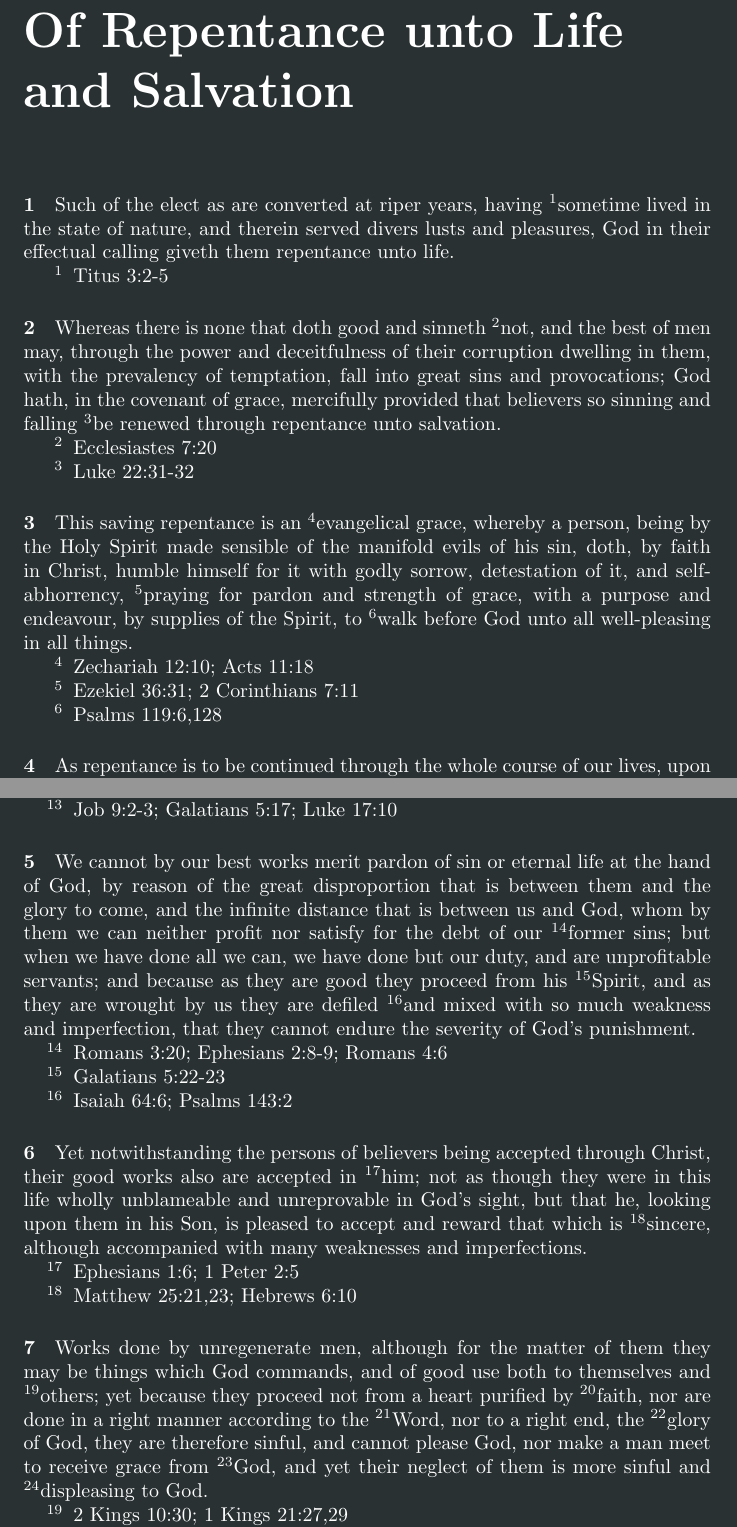
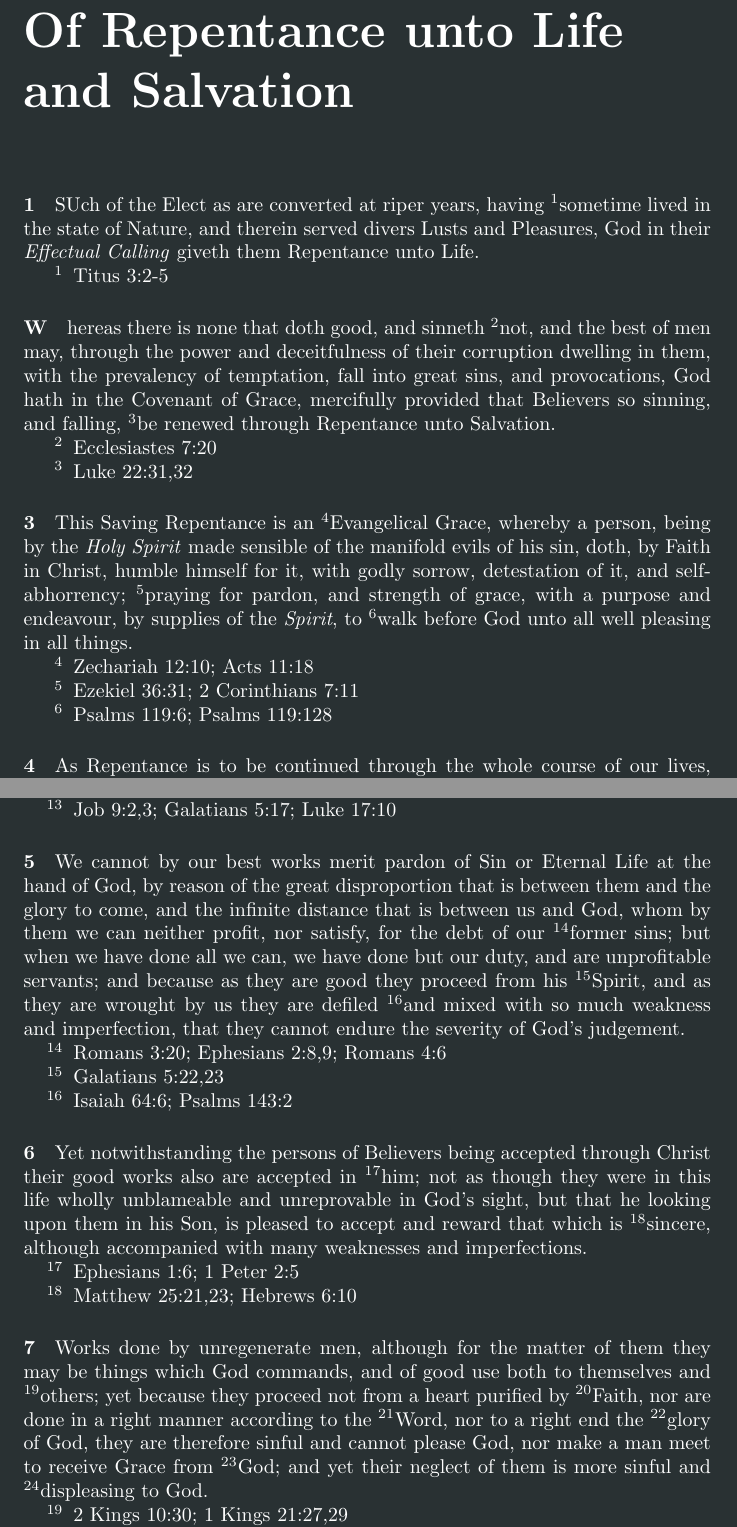
Before and after one commit to Daniel-Trevitz/1689, a LaTeX thesis (1689.tex): two parts of pages 30 and 33 of 63, joined at a grey line, cut so that both start at the same text. Compiled offline with pdfLaTeX.

Commit message:
complete chapter 15-17
Signed-off-by: Daniel Trevitz <daniel.trevitz@wika.com>

```diff
--- a/1689.tex
+++ b/1689.tex
@@ -890,32 +890,32 @@ This \textit{Faith}, although it be different in degrees, and may be weak, \R{}o
 \ResetReference
 \chapter{Of Repentance unto Life and Salvation}
 
-\paragraph{1}
-Such of the elect as are converted at riper years, having \R{}sometime lived in the state of nature, and therein served divers lusts and pleasures, God in their effectual calling giveth them repentance unto life.
+\paragraph{1} %1688
+SUch of the Elect as are converted at riper years, having \R{}sometime lived in the state of Nature, and therein served divers Lusts and Pleasures, God in their \textit{Effectual Calling} giveth them Repentance unto Life.
 
 \begin{enumerate}[noitemsep]
 \C{1}{Titus 3:2-5}
 \end{enumerate}
 
-\paragraph{2}
-Whereas there is none that doth good and sinneth \R{}not, and the best of men may, through the power and deceitfulness of their corruption dwelling in them, with the prevalency of temptation, fall into great sins and provocations; God hath, in the covenant of grace, mercifully provided that believers so sinning and falling \R{}be renewed through repentance unto salvation.
+\paragraph %1688
+Whereas there is none that doth good, and sinneth \R{}not, and the best of men may, through the power and deceitfulness of their corruption dwelling in them, with the prevalency of temptation, fall into great sins, and provocations, God hath in the Covenant of Grace, mercifully provided that Believers so sinning, and falling, \R{}be renewed through Repentance unto Salvation.
 
 \begin{enumerate}[noitemsep]
 \C{2}{Ecclesiastes 7:20}
-\C{3}{Luke 22:31-32}
-\end{enumerate}
-
-\paragraph{3}
-This saving repentance is an \R{}evangelical grace, whereby a person, being by the Holy Spirit made sensible of the manifold evils of his sin, doth, by faith in Christ, humble himself for it with godly sorrow, detestation of it, and self-abhorrency, \R{}praying for pardon and strength of grace, with a purpose and endeavour, by supplies of the Spirit, to \R{}walk before God unto all well-pleasing in all things.
+\C{3}{Luke 22:31,32}
+\end{enumerate}
+
+\paragraph{3} %1688
+This Saving Repentance is an \R{}Evangelical Grace, whereby a person, being by the \textit{Holy Spirit} made sensible of the manifold evils of his sin, doth, by Faith in Christ, humble himself for it, with godly sorrow, detestation of it, and self-abhorrency; \R{}praying for pardon, and strength of grace, with a purpose and endeavour, by supplies of the \textit{Spirit}, to \R{}walk before God unto all well pleasing in all things.
 
 \begin{enumerate}[noitemsep]
 \C{4}{Zechariah 12:10; Acts 11:18}
 \C{5}{Ezekiel 36:31; 2 Corinthians 7:11}
-\C{6}{Psalms 119:6,128}
-\end{enumerate}
-
-\paragraph{4}
-As repentance is to be continued through the whole course of our lives, upon the account of the body of death, and the motions thereof, so it is every man’s duty to repent of his \R{}particular known sins particularly.
+\C{6}{Psalms 119:6; Psalms 119:128}
+\end{enumerate}
+
+\paragraph{4} %1688
+As Repentance is to be continued through the whole course of our lives, upon the account of the body of death, and the motions thereof, so it is every man’s duty to repent of his \R{}particular known sins, particularly.
 
 \begin{enumerate}[noitemsep]
 \C{7}{Luke 19:8; 1 Timothy 1:13,15}
@@ -967,29 +971,32 @@ Their ability to do good works is not at all of themselves, but wholly from the
-\paragraph{4}
-They who in their obedience attain to the greatest height which is possible in this life, are so far from being able to supererogate, and to do more than God requires, as that \R{}they fall short of much which in duty they are bound to do.
-
-\begin{enumerate}[noitemsep]
-\C{13}{Job 9:2-3; Galatians 5:17; Luke 17:10}
-\end{enumerate}
-
-\paragraph{5}
-We cannot by our best works merit pardon of sin or eternal life at the hand of God, by reason of the great disproportion that is between them and the glory to come, and the infinite distance that is between us and God, whom by them we can neither profit nor satisfy for the debt of our \R{}former sins; but when we have done all we can, we have done but our duty, and are unprofitable servants; and because as they are good they proceed from his \R{}Spirit, and as they are wrought by us they are defiled \R{}and mixed with so much weakness and imperfection, that they cannot endure the severity of God’s punishment.
-
-\begin{enumerate}[noitemsep]
-\C{14}{Romans 3:20; Ephesians 2:8-9; Romans 4:6}
-\C{15}{Galatians 5:22-23}
+\C{12}{Philemon 2:12; Hebrews 6:11,12; Isaiah 64:7}
+\end{enumerate}
+
+\paragraph{4} %1688
+They who in their obedience attain to the greatest height which is possible in this life, are so far from being able to \oldgrammar{superrogate}{supererogate}, and to do more than God requires, as that \R{}they fall short of much which in duty they are bound to do.
+
+\begin{enumerate}[noitemsep]
+\C{13}{Job 9:2,3; Galatians 5:17; Luke 17:10}
+\end{enumerate}
+
+\paragraph{5} %1688
+We cannot by our best works merit pardon of Sin or Eternal Life at the hand of God, by reason of the great disproportion that is between them and the glory to come, and the infinite distance that is between us and God, whom by them we can neither profit, nor satisfy, for the debt of our \R{}former sins; but when we have done all we can, we have done but our duty, and are unprofitable servants; and because as they are good they proceed from his \R{}Spirit, and as they are wrought by us they are defiled \R{}and mixed with so much weakness and imperfection, that they cannot endure the severity of God’s judgement.
+
+\begin{enumerate}[noitemsep]
+\C{14}{Romans 3:20; Ephesians 2:8,9; Romans 4:6}
+\C{15}{Galatians 5:22,23}
 \C{16}{Isaiah 64:6; Psalms 143:2}
 \end{enumerate}
 
-\paragraph{6}
-Yet notwithstanding the persons of believers being accepted through Christ, their good works also are accepted in \R{}him; not as though they were in this life wholly unblameable and unreprovable in God’s sight, but that he, looking upon them in his Son, is pleased to accept and reward that which is \R{}sincere, although accompanied with many weaknesses and imperfections.
+\paragraph{6} %1688
+Yet notwithstanding the persons of Believers being accepted through Christ their good works also are accepted in \R{}him; not as though they were in this life wholly unblameable and unreprovable in God’s sight, but that he looking upon them in his Son, is pleased to accept and reward that which is \R{}sincere, although accompanied with many weaknesses and imperfections.
 
 \begin{enumerate}[noitemsep]
 \C{17}{Ephesians 1:6; 1 Peter 2:5}
 \C{18}{Matthew 25:21,23; Hebrews 6:10}
 \end{enumerate}
 
-\paragraph{7}
-Works done by unregenerate men, although for the matter of them they may be things which God commands, and of good use both to themselves and \R{}others; yet because they proceed not from a heart purified by \R{}faith, nor are done in a right manner according to the \R{}Word, nor to a right end, the \R{}glory of God, they are therefore sinful, and cannot please God, nor make a man meet to receive grace from \R{}God, and yet their neglect of them is more sinful and \R{}displeasing to God.
+\paragraph{7} %1688
+Works done by unregenerate men, although for the matter of them they may be things which God commands, and of good use both to themselves and \R{}others; yet because they proceed not from a heart purified by \R{}Faith, nor are done in a right manner according to the \R{}Word, nor to a right end the \R{}glory of God, they are therefore sinful and cannot please God, nor make a man meet to receive Grace from \R{}God; and yet their neglect of them is more sinful and \R{}displeasing to God.
 
 \begin{enumerate}[noitemsep]
 \C{19}{2 Kings 10:30; 1 Kings 21:27,29}
```
Also changed, not shown: 1689.tex (40 more changed lines).
